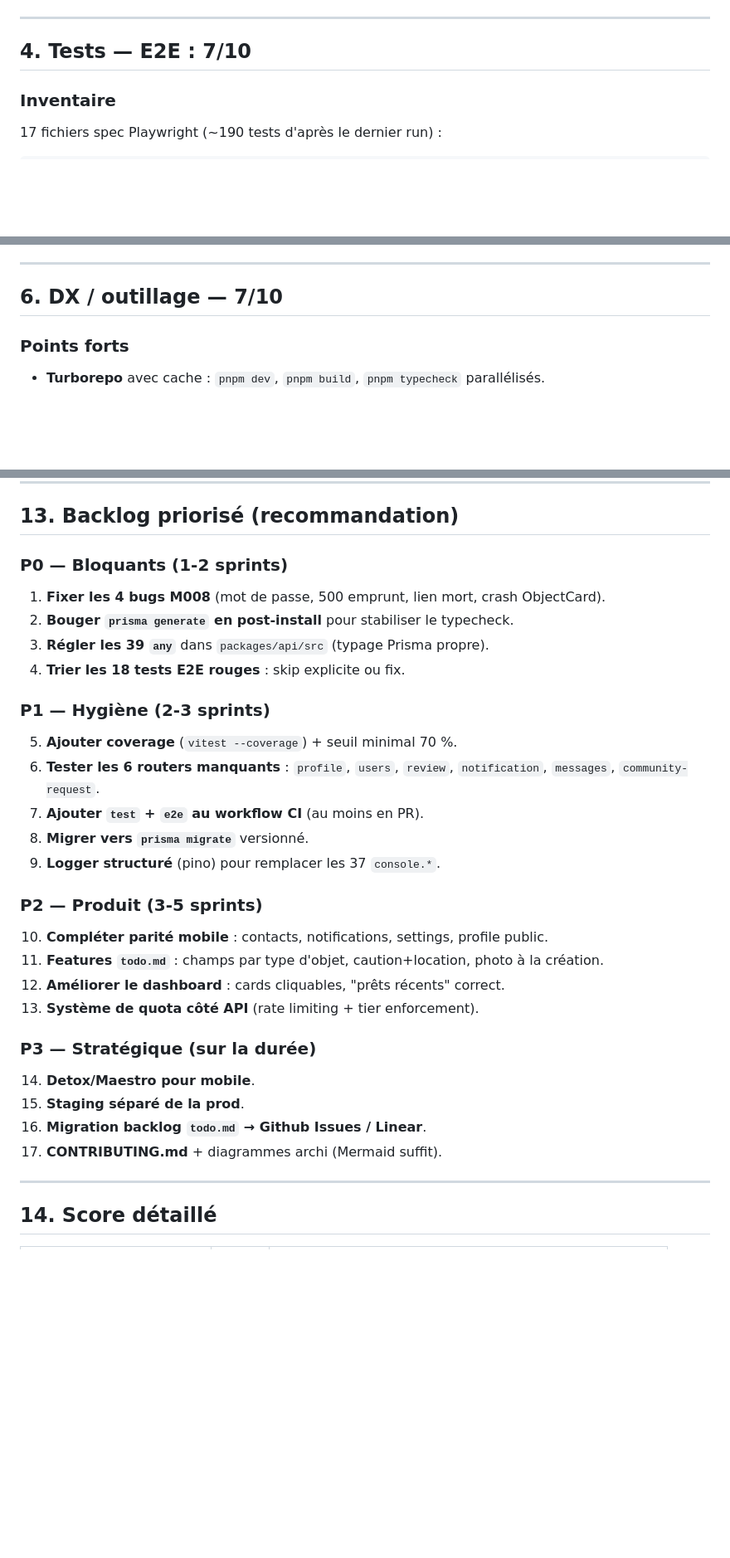
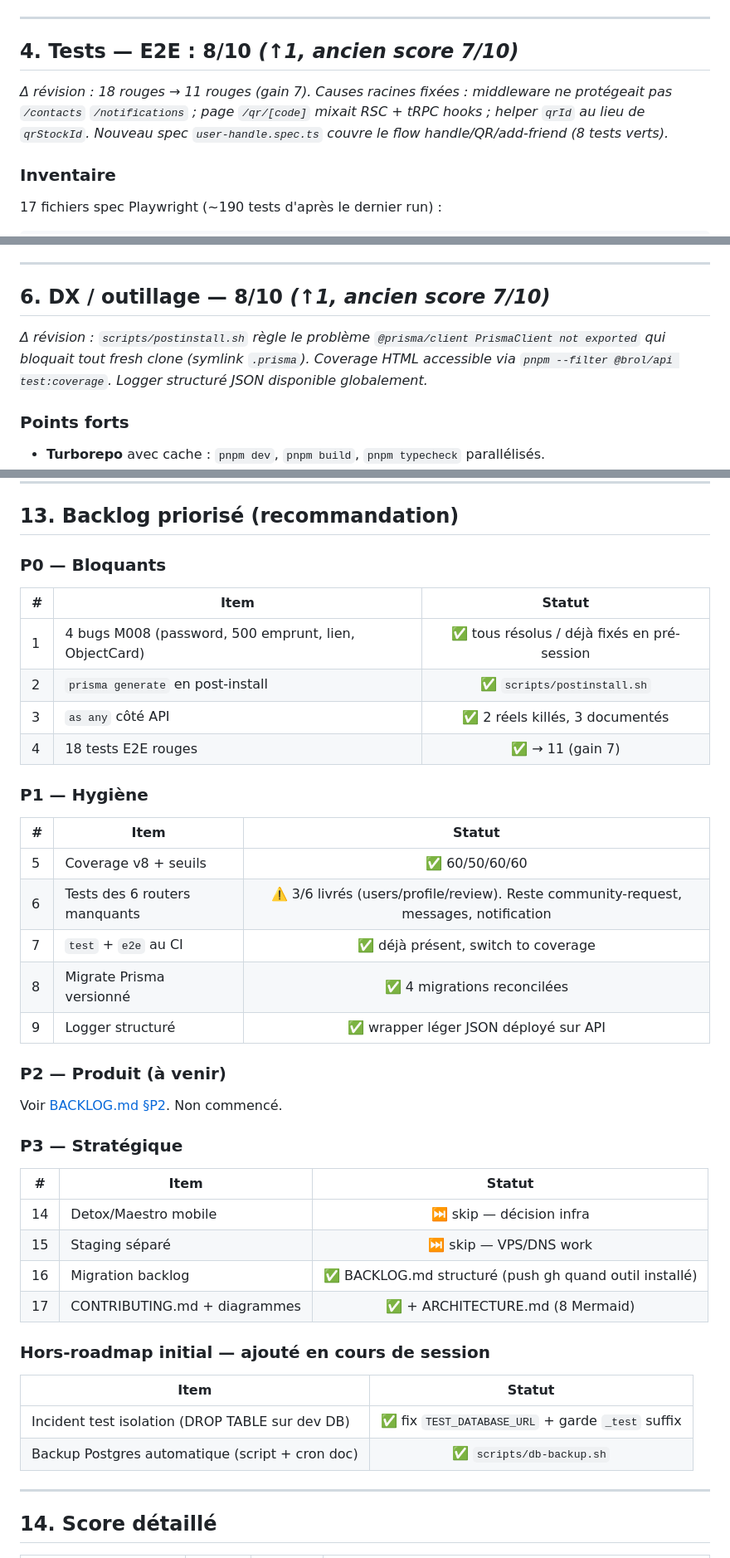
Before and after one commit to pedro88/BROL, a Markdown page: AUDIT.md, 3 parts joined by grey strips. Shown at 83% size. Rendered like a GitHub page; blank space fills up the shorter version.

```diff
--- a/AUDIT.md
+++ b/AUDIT.md
@@ -113,7 +131,13 @@
 
 ---
 
-## 4. Tests — E2E : 7/10
+## 4. Tests — E2E : 8/10 *(↑1, ancien score 7/10)*
+
+*Δ révision : 18 rouges → 11 rouges (gain 7). Causes racines fixées :
+middleware ne protégeait pas `/contacts` `/notifications` ; page
+`/qr/[code]` mixait RSC + tRPC hooks ; helper `qrId` au lieu de
+`qrStockId`. Nouveau spec `user-handle.spec.ts` couvre le flow
+handle/QR/add-friend (8 tests verts).*
 
 ### Inventaire
 
@@ -162,7 +186,13 @@ qr, qr-scan, requests, settings, user-handle
 
 ---
 
-## 6. DX / outillage — 7/10
+## 6. DX / outillage — 8/10 *(↑1, ancien score 7/10)*
+
+*Δ révision : `scripts/postinstall.sh` règle le problème
+`@prisma/client PrismaClient not exported` qui bloquait tout fresh
+clone (symlink `.prisma`). Coverage HTML accessible via
+`pnpm --filter @brol/api test:coverage`. Logger structuré JSON
+disponible globalement.*
 
 ### Points forts
 
@@ -314,34 +354,44 @@ Cinq features sur dix sont câblées mais incomplètes (UX rough). La priorité
 
 ## 13. Backlog priorisé (recommandation)
 
-### P0 — Bloquants (1-2 sprints)
+### P0 — Bloquants
 
-1. **Fixer les 4 bugs M008** (mot de passe, 500 emprunt, lien mort, crash ObjectCard).
-2. **Bouger `prisma generate` en post-install** pour stabiliser le typecheck.
-3. **Régler les 39 `any`** dans `packages/api/src` (typage Prisma propre).
-4. **Trier les 18 tests E2E rouges** : skip explicite ou fix.
+| #  | Item                                                | Statut |
+| -- | --------------------------------------------------- | :----: |
+| 1  | 4 bugs M008 (password, 500 emprunt, lien, ObjectCard) | ✅ tous résolus / déjà fixés en pré-session |
+| 2  | `prisma generate` en post-install                   | ✅ `scripts/postinstall.sh` |
+| 3  | `as any` côté API                                   | ✅ 2 réels killés, 3 documentés |
+| 4  | 18 tests E2E rouges                                 | ✅ → 11 (gain 7) |
 
-### P1 — Hygiène (2-3 sprints)
+### P1 — Hygiène
 
-5. **Ajouter coverage** (`vitest --coverage`) + seuil minimal 70 %.
-6. **Tester les 6 routers manquants** : `profile`, `users`, `review`, `notification`, `messages`, `community-request`.
-7. **Ajouter `test` + `e2e` au workflow CI** (au moins en PR).
-8. **Migrer vers `prisma migrate`** versionné.
-9. **Logger structuré** (pino) pour remplacer les 37 `console.*`.
+| #  | Item                                | Statut |
+| -- | ----------------------------------- | :----: |
+| 5  | Coverage v8 + seuils                | ✅ 60/50/60/60 |
+| 6  | Tests des 6 routers manquants       | ⚠️ 3/6 livrés (users/profile/review). Reste community-request, messages, notification |
+| 7  | `test` + `e2e` au CI                | ✅ déjà présent, switch to coverage |
+| 8  | Migrate Prisma versionné            | ✅ 4 migrations reconcilées |
+| 9  | Logger structuré                    | ✅ wrapper léger JSON déployé sur API |
 
-### P2 — Produit (3-5 sprints)
+### P2 — Produit (à venir)
 
-10. **Compléter parité mobile** : contacts, notifications, settings, profile public.
-11. **Features `todo.md`** : champs par type d'objet, caution+location, photo à la création.
-12. **Améliorer le dashboard** : cards cliquables, "prêts récents" correct.
-13. **Système de quota côté API** (rate limiting + tier enforcement).
+Voir [BACKLOG.md §P2](BACKLOG.md#-p2--produit--mobile). Non commencé.
 
-### P3 — Stratégique (sur la durée)
+### P3 — Stratégique
 
-14. **Detox/Maestro pour mobile**.
-15. **Staging séparé de la prod**.
-16. **Migration backlog `todo.md` → Github Issues / Linear**.
-17. **CONTRIBUTING.md** + diagrammes archi (Mermaid suffit).
+| #  | Item                                | Statut |
+| -- | ----------------------------------- | :----: |
+| 14 | Detox/Maestro mobile                | ⏭ skip — décision infra |
+| 15 | Staging séparé                      | ⏭ skip — VPS/DNS work |
+| 16 | Migration backlog                   | ✅ BACKLOG.md structuré (push gh quand outil installé) |
+| 17 | CONTRIBUTING.md + diagrammes        | ✅ + ARCHITECTURE.md (8 Mermaid) |
+
+### Hors-roadmap initial — ajouté en cours de session
+
+| Item                                                            | Statut |
+| --------------------------------------------------------------- | :----: |
+| Incident test isolation (DROP TABLE sur dev DB)                 | ✅ fix `TEST_DATABASE_URL` + garde `_test` suffix |
+| Backup Postgres automatique (script + cron doc)                 | ✅ `scripts/db-backup.sh` |
 
 ---
 
```
Also changed, not shown: other parts of AUDIT.md (+66 -37 lines), TESTS.md (+136 -127 lines).
